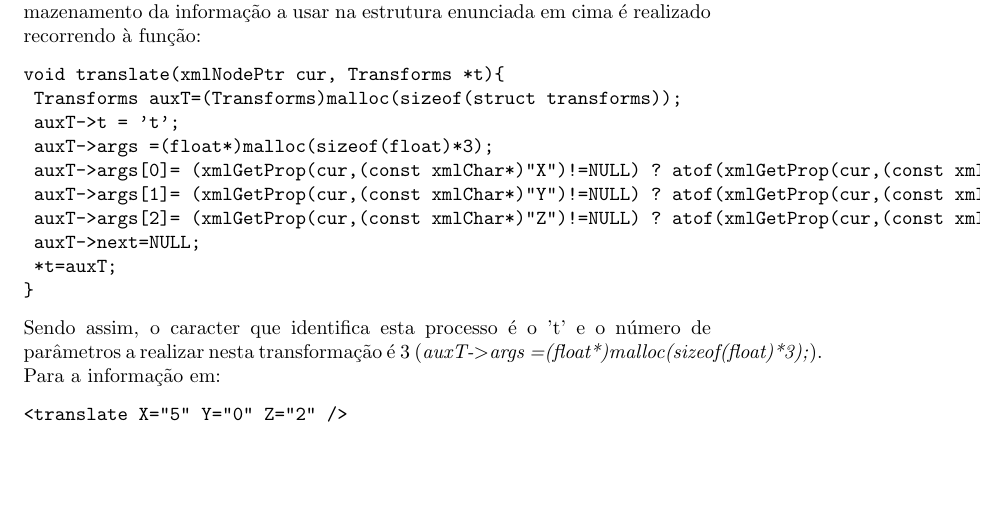
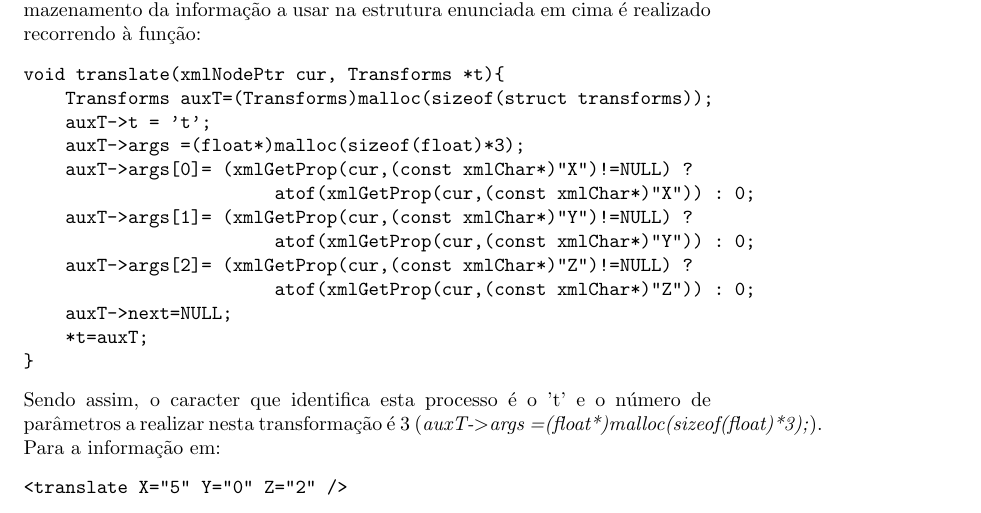
Before and after one commit to jcm300/3DEngine, a LaTeX document (tex/relatorio.tex): part of page 17 of 21, cut so that both start at the same text, the shorter picture padded with empty space. Compiled offline with pdfLaTeX.

Commit message:
minor fix

```diff
--- a/tex/relatorio.tex
+++ b/tex/relatorio.tex
@@ -337,14 +337,17 @@ Para o tratamento dos conjuntos de transformações possíveis de utlização nu
 Por exemplo, no caso da transformação em causa se tratar de um \textit{translate}, o armazenamento da informação a usar na estrutura enunciada em cima é realizado recorrendo à função:
 \begin{verbatim}
 void translate(xmlNodePtr cur, Transforms *t){
- Transforms auxT=(Transforms)malloc(sizeof(struct transforms));
- auxT->t = 't';
- auxT->args =(float*)malloc(sizeof(float)*3);
- auxT->args[0]= (xmlGetProp(cur,(const xmlChar*)"X")!=NULL) ? atof(xmlGetProp(cur,(const xmlChar*)"X")) : 0;
- auxT->args[1]= (xmlGetProp(cur,(const xmlChar*)"Y")!=NULL) ? atof(xmlGetProp(cur,(const xmlChar*)"Y")) : 0;
- auxT->args[2]= (xmlGetProp(cur,(const xmlChar*)"Z")!=NULL) ? atof(xmlGetProp(cur,(const xmlChar*)"Z")) : 0;$<$translate X="5" Y="0" Z="2" /$>$
- auxT->next=NULL;
- *t=auxT;
+    Transforms auxT=(Transforms)malloc(sizeof(struct transforms));
+    auxT->t = 't';
+    auxT->args =(float*)malloc(sizeof(float)*3);
+    auxT->args[0]= (xmlGetProp(cur,(const xmlChar*)"X")!=NULL) ?
+                        atof(xmlGetProp(cur,(const xmlChar*)"X")) : 0;
+    auxT->args[1]= (xmlGetProp(cur,(const xmlChar*)"Y")!=NULL) ?
+                        atof(xmlGetProp(cur,(const xmlChar*)"Y")) : 0;
+    auxT->args[2]= (xmlGetProp(cur,(const xmlChar*)"Z")!=NULL) ?
+                        atof(xmlGetProp(cur,(const xmlChar*)"Z")) : 0;
+    auxT->next=NULL;
+    *t=auxT;
 }
 \end{verbatim}
 Sendo assim, o caracter que identifica esta processo é o 't' e o número de parâmetros a realizar nesta transformação é 3 (\textit{auxT-$>$args =(float*)malloc(sizeof(float)*3);}).
```
